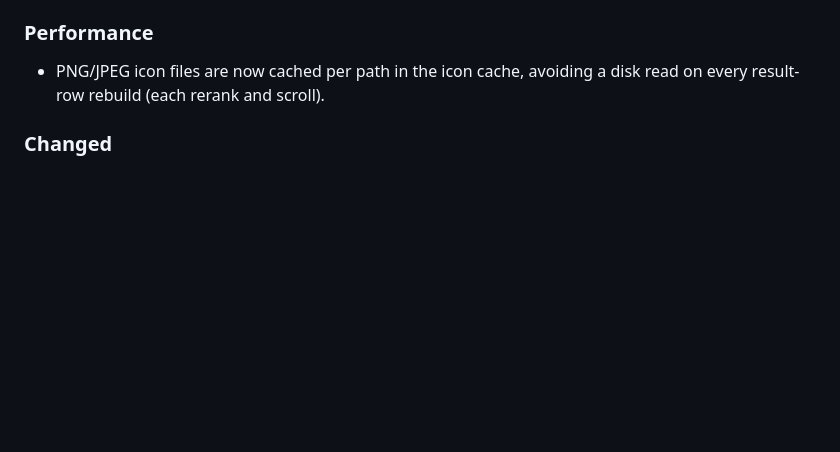
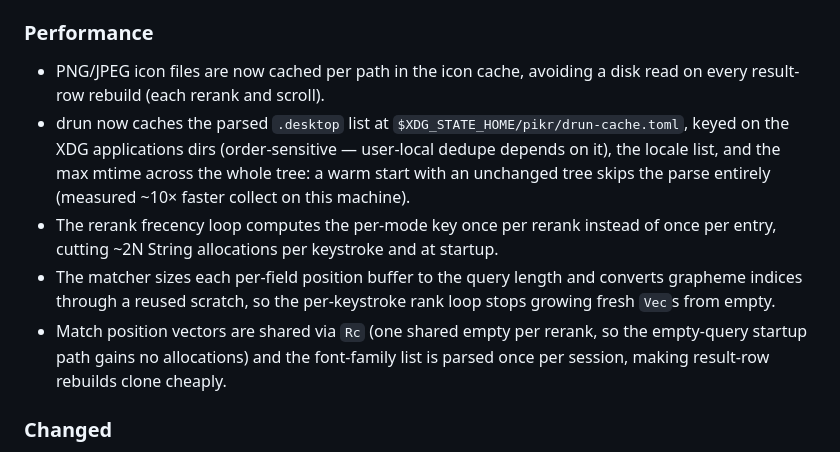
Before and after one commit to kryptic-sh/pikr, a Markdown page: CHANGELOG.md, the part around the change. Drawn GitHub-style; blank space fills up the shorter version.

Commit message:
docs: changelog entries for the four perf changes

```diff
--- a/CHANGELOG.md
+++ b/CHANGELOG.md
@@ -41,6 +41,19 @@ and this project adheres to
 
 - PNG/JPEG icon files are now cached per path in the icon cache, avoiding a disk
   read on every result-row rebuild (each rerank and scroll).
+- drun now caches the parsed `.desktop` list at
+  `$XDG_STATE_HOME/pikr/drun-cache.toml`, keyed on the XDG applications dirs
+  (order-sensitive — user-local dedupe depends on it), the locale list, and the
+  max mtime across the whole tree: a warm start with an unchanged tree skips the
+  parse entirely (measured ~10× faster collect on this machine).
+- The rerank frecency loop computes the per-mode key once per rerank instead of
+  once per entry, cutting ~2N String allocations per keystroke and at startup.
+- The matcher sizes each per-field position buffer to the query length and
+  converts grapheme indices through a reused scratch, so the per-keystroke rank
+  loop stops growing fresh `Vec`s from empty.
+- Match position vectors are shared via `Rc` (one shared empty per rerank, so
+  the empty-query startup path gains no allocations) and the font-family list is
+  parsed once per session, making result-row rebuilds clone cheaply.
 
 ### Changed
 
```
